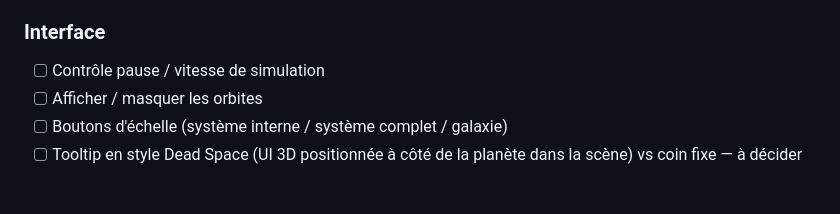
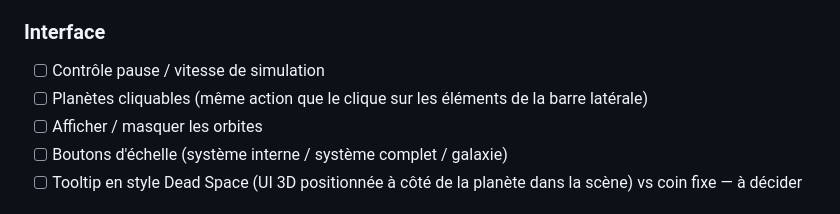
Before and after one commit to Tarasteed/SpaceObjects, a Markdown page: README.md, the part around the change. GitHub-like rendering.

Commit message:
Maj du readme

```diff
--- a/README.md
+++ b/README.md
@@ -115,6 +115,7 @@ Fichiers utilisés dans `public/textures/` :
 
 ### Interface
 - [ ] Contrôle pause / vitesse de simulation
+- [ ] Planètes cliquables  (même action que le clique sur les éléments de la barre latérale)
 - [ ] Afficher / masquer les orbites
 - [ ] Boutons d'échelle (système interne / système complet / galaxie)
 - [ ] Tooltip en style Dead Space (UI 3D positionnée à côté de la planète dans la scène) vs coin fixe — à décider
```
